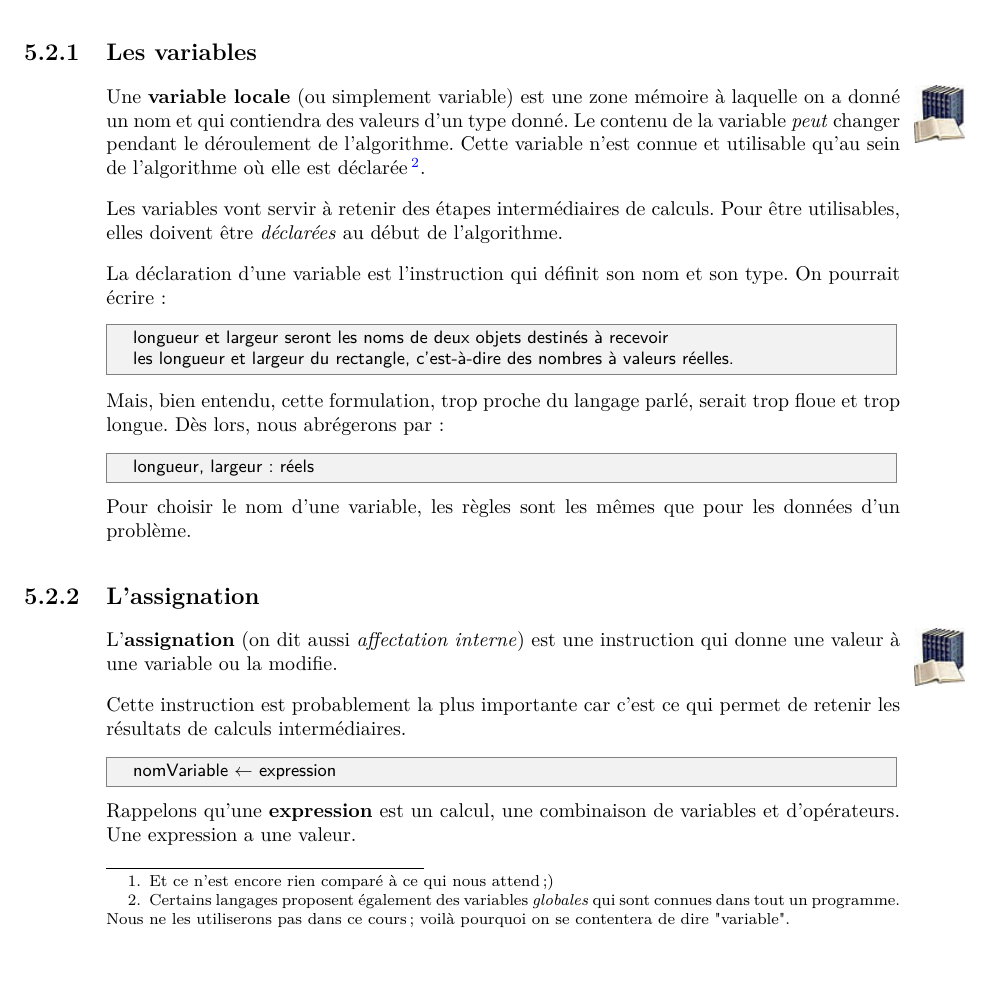
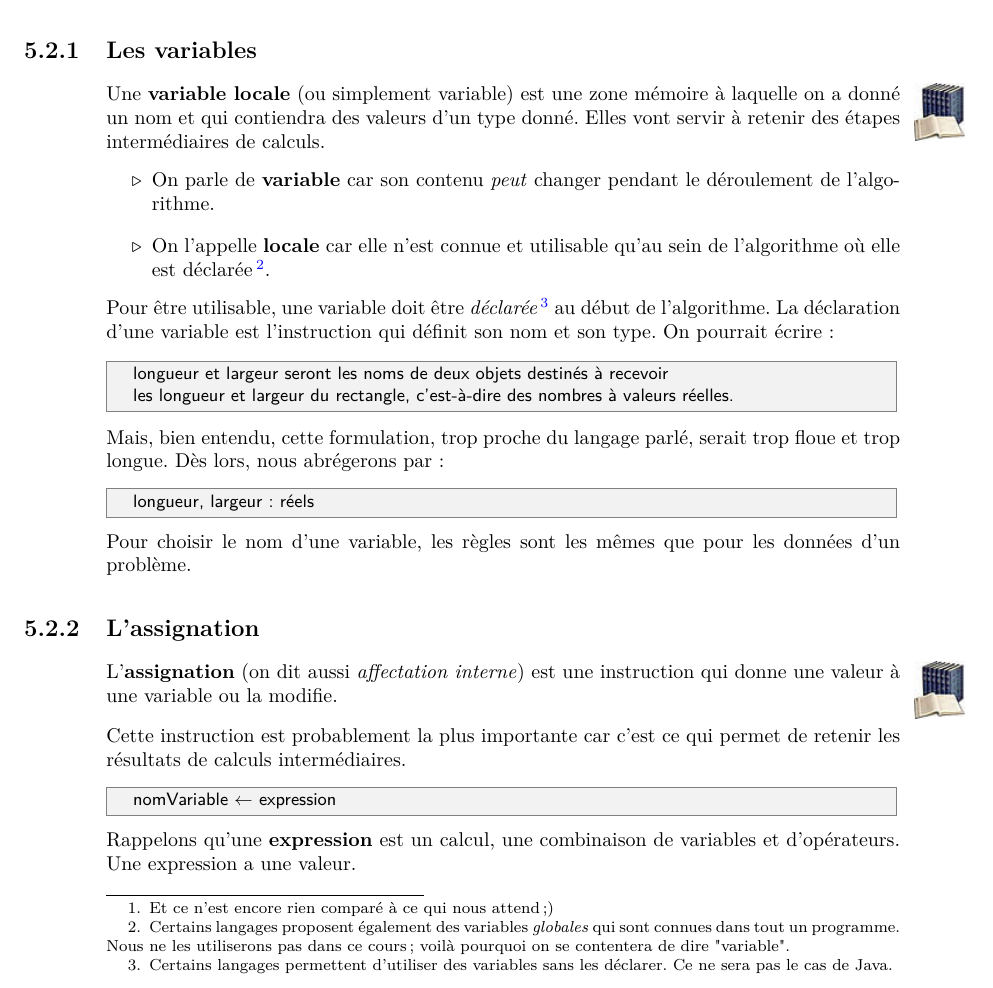
Before and after one commit to HEB-ESI/DEV1-ALG-Syllabus-Algo, a LaTeX book (dev1-alg-syllabus.tex, which reads syllabus/base/premalgo.tex): part of page 27 of 99, cut so that both start at the same text. Compiled offline with pdfLaTeX.

Commit message:
petites modifs dans la définition de variable locale.

```diff
--- a/syllabus/base/premalgo.tex
+++ b/syllabus/base/premalgo.tex
@@ -178,9 +177,16 @@
 			Une \textbf{variable locale} (ou simplement variable)
 			est une zone mémoire à laquelle on a donné un nom
 			et qui contiendra des valeurs d'un type donné.
-			Le contenu de la variable \emph{peut} changer
+			Elles vont servir à retenir des étapes intermédiaires
+			de calculs.
+			\begin{itemize}
+			\item
+				On parle de \textbf{variable}
+				car son contenu \emph{peut} changer
 				pendant le déroulement de l'algorithme.
-			Cette variable n'est connue et utilisable qu'au sein
+			\item
+				On l'appelle \textbf{locale}
+				car elle n'est connue et utilisable qu'au sein
 				de l'algorithme où elle est déclarée%
 				\footnote{%
 					Certains langages proposent également des variables
@@ -188,12 +194,15 @@
 					Nous ne les utiliserons pas dans ce cours ;
 					voilà pourquoi on se contentera de dire "variable".%
 				}.
-
-			Les variables vont servir à retenir des étapes intermédiaires
-			de calculs.
-			Pour être utilisables, elles doivent être \emph{déclarées}
+			\end{itemize}
+			Pour être utilisable,
+			une variable doit être \emph{déclarée}%
+			\footnote{%
+				Certains langages permettent
+				d'utiliser des variables sans les déclarer.
+				Ce ne sera pas le cas de Java.
+			}
 			au début de l'algorithme.
-
 			La déclaration\index{déclaration} d’une variable
 			est l’instruction qui définit son nom et son type.
 			On pourrait écrire~:
```
Also changed, not shown: dev1-alg-syllabus.pdf, syllabus/base/premalgo.tex (12 more changed lines). Lines whose indentation alone changed are shown as unchanged.
